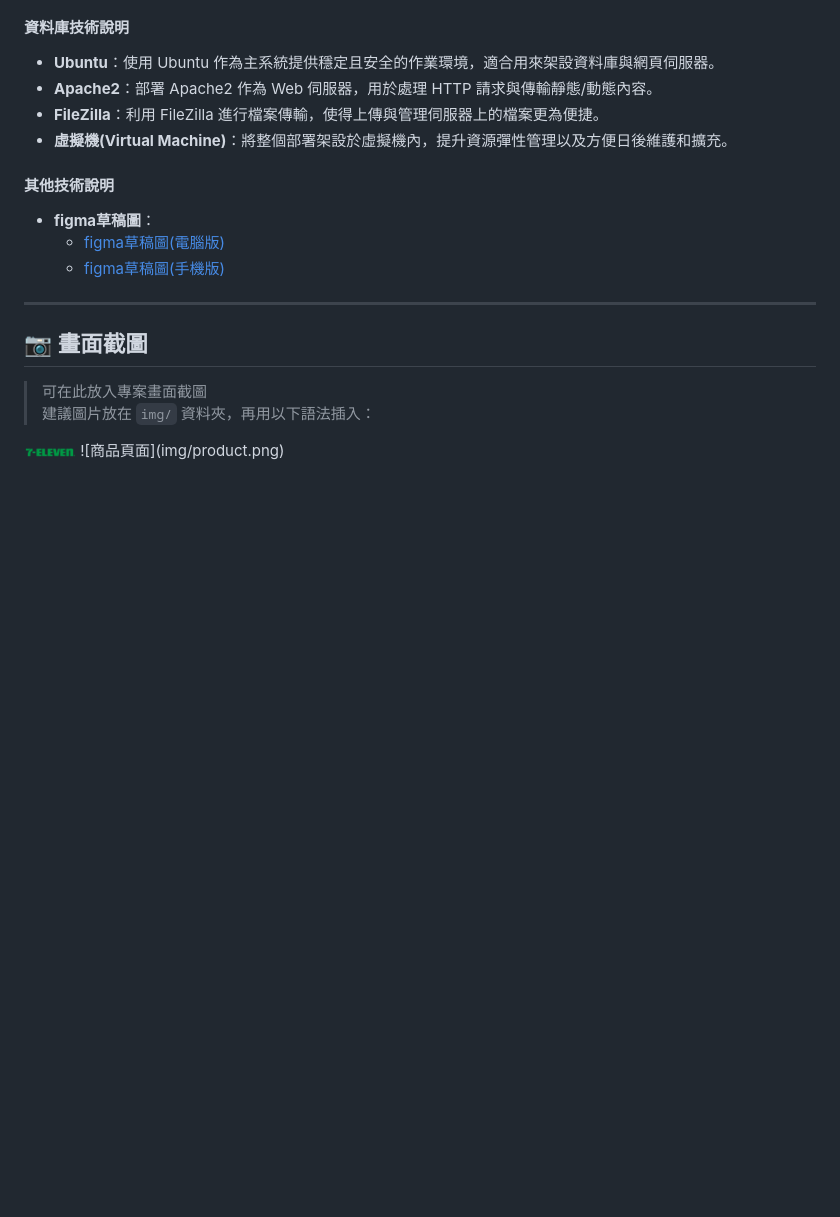
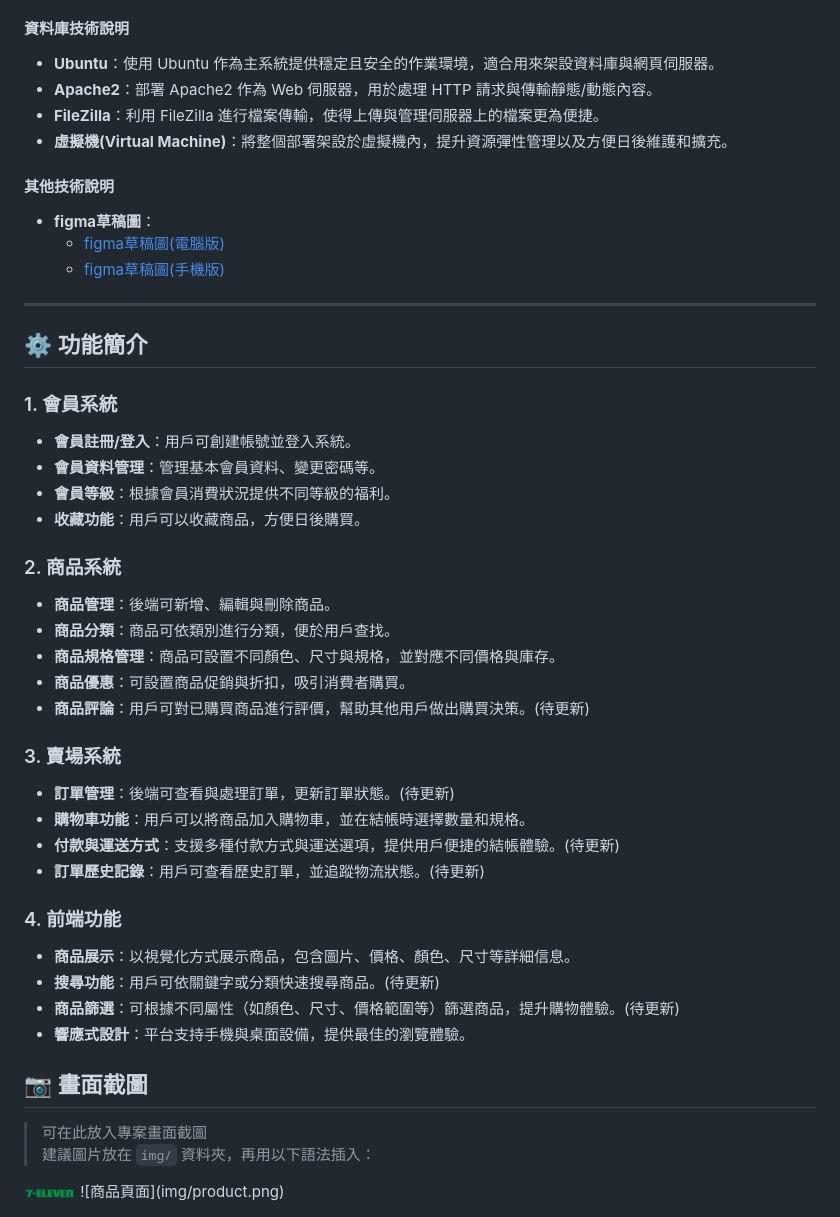
Before and after one commit to teacard/market, a Markdown page: README.md, the part around the change. GitHub-like rendering; blank space fills up the shorter version.

```diff
--- a/README.md
+++ b/README.md
@@ -67,6 +67,33 @@
 
 ---
 
+## ⚙️ 功能簡介
+
+### 1. 會員系統
+- **會員註冊/登入**：用戶可創建帳號並登入系統。
+- **會員資料管理**：管理基本會員資料、變更密碼等。
+- **會員等級**：根據會員消費狀況提供不同等級的福利。
+- **收藏功能**：用戶可以收藏商品，方便日後購買。
+
+### 2. 商品系統
+- **商品管理**：後端可新增、編輯與刪除商品。
+- **商品分類**：商品可依類別進行分類，便於用戶查找。
+- **商品規格管理**：商品可設置不同顏色、尺寸與規格，並對應不同價格與庫存。
+- **商品優惠**：可設置商品促銷與折扣，吸引消費者購買。
+- **商品評論**：用戶可對已購買商品進行評價，幫助其他用戶做出購買決策。(待更新)
+
+### 3. 賣場系統
+- **訂單管理**：後端可查看與處理訂單，更新訂單狀態。(待更新)
+- **購物車功能**：用戶可以將商品加入購物車，並在結帳時選擇數量和規格。
+- **付款與運送方式**：支援多種付款方式與運送選項，提供用戶便捷的結帳體驗。(待更新)
+- **訂單歷史記錄**：用戶可查看歷史訂單，並追蹤物流狀態。(待更新)
+
+### 4. 前端功能
+- **商品展示**：以視覺化方式展示商品，包含圖片、價格、顏色、尺寸等詳細信息。
+- **搜尋功能**：用戶可依關鍵字或分類快速搜尋商品。(待更新)
+- **商品篩選**：可根據不同屬性（如顏色、尺寸、價格範圍等）篩選商品，提升購物體驗。(待更新)
+- **響應式設計**：平台支持手機與桌面設備，提供最佳的瀏覽體驗。
+
 ## 📷 畫面截圖
 
 > 可在此放入專案畫面截圖
```
